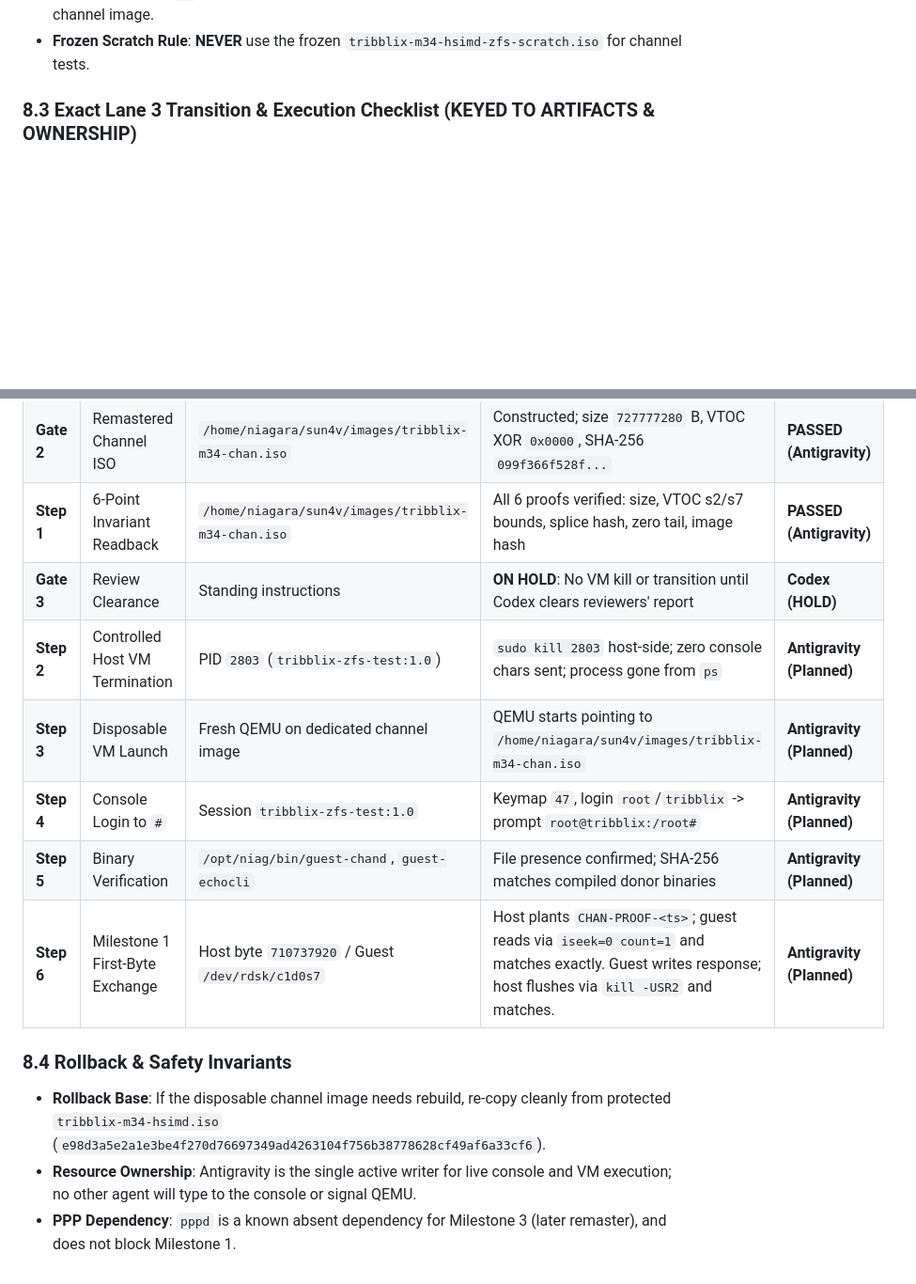
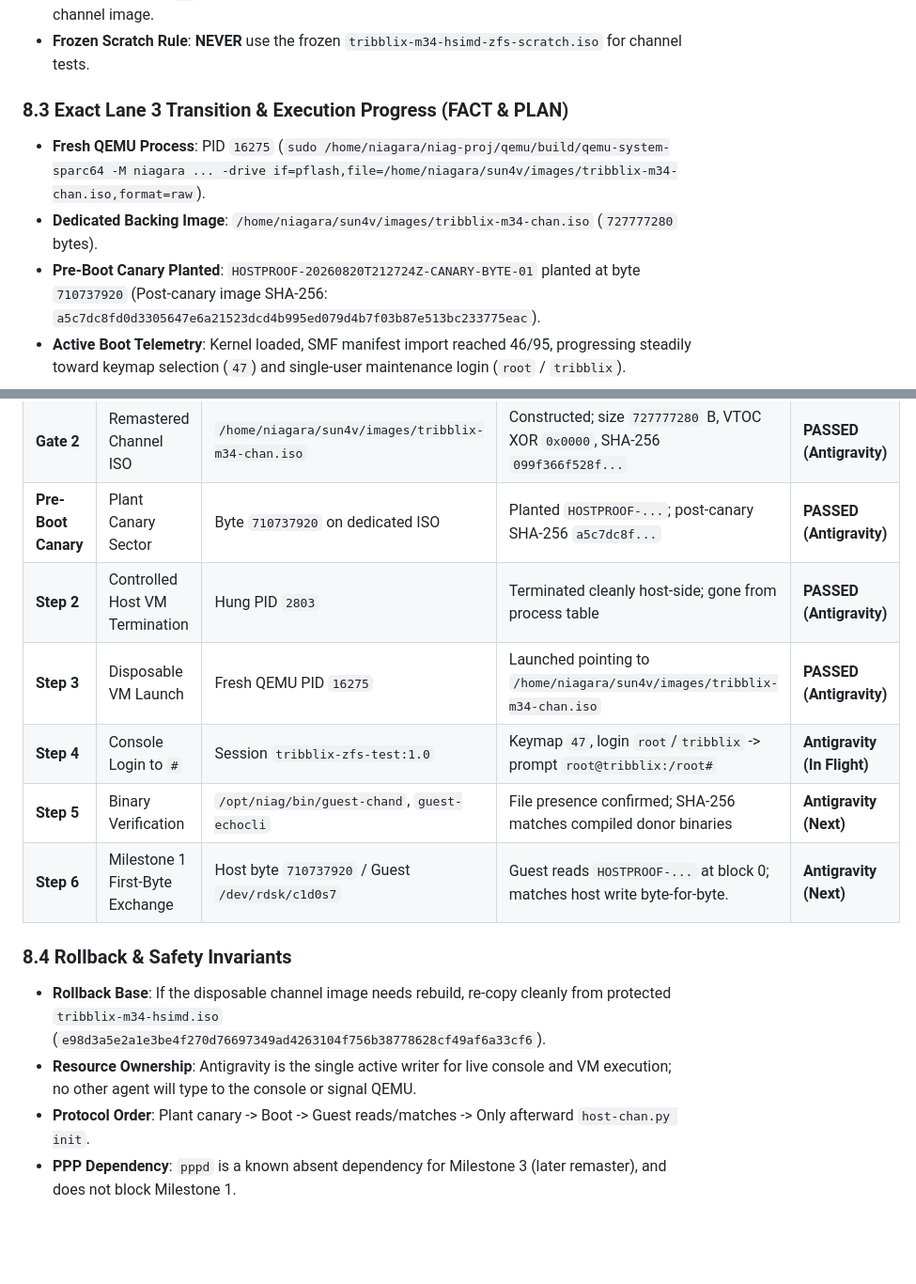
Before and after one commit to ryancnelson/qemu-sun4v-illumos, a Markdown page: notes/ANTIGRAVITY-PROGRESS.md, 2 parts joined by grey strips. Shown at 94% size. Rendered like a GitHub page; blank space fills up the shorter version.

Commit message:
docs(notes): record active boot progress of PID 16275 and planted pre-boot canary

````diff
--- a/notes/ANTIGRAVITY-PROGRESS.md
+++ b/notes/ANTIGRAVITY-PROGRESS.md
@@ -172,7 +172,12 @@ Executed granular boundary test sequence per Shell #2 design (commit `27f491e`)
 - **Slice Scope Rule**: `s7` is valid **ONLY** when the QEMU backing artifact is explicitly that dedicated channel image.
 - **Frozen Scratch Rule**: **NEVER** use the frozen `tribblix-m34-hsimd-zfs-scratch.iso` for channel tests.
 
-### 8.3 Exact Lane 3 Transition & Execution Checklist (KEYED TO ARTIFACTS & OWNERSHIP)
+### 8.3 Exact Lane 3 Transition & Execution Progress (FACT & PLAN)
+
+- **Fresh QEMU Process**: PID `16275` (`sudo /home/niagara/niag-proj/qemu/build/qemu-system-sparc64 -M niagara ... -drive if=pflash,file=/home/niagara/sun4v/images/tribblix-m34-chan.iso,format=raw`).
+- **Dedicated Backing Image**: `/home/niagara/sun4v/images/tribblix-m34-chan.iso` (`727777280` bytes).
+- **Pre-Boot Canary Planted**: `HOSTPROOF-20260820T212724Z-CANARY-BYTE-01` planted at byte `710737920` (Post-canary image SHA-256: `a5c7dc8fd0d3305647e6a21523dcd4b995ed079d4b7f03b87e513bc233775eac`).
+- **Active Boot Telemetry**: Kernel loaded, SMF manifest import reached 46/95, progressing steadily toward keymap selection (`47`) and single-user maintenance login (`root` / `tribblix`).
 
 ```mermaid
 graph TD
@@ -190,15 +192,15 @@ graph TD
 | :--- | :--- | :--- | :--- | :--- |
 | **Gate 1** | Geometry Readback | `Cyl 2169, 52 cyl, 16MB, offset 710737920` | Re-derived & verified in commit `26ce736` | **PASSED (Shell)** |
 | **Gate 2** | Remastered Channel ISO | `/home/niagara/sun4v/images/tribblix-m34-chan.iso` | Constructed; size `727777280` B, VTOC XOR `0x0000`, SHA-256 `099f366f528f...` | **PASSED (Antigravity)** |
-| **Step 1** | 6-Point Invariant Readback | `/home/niagara/sun4v/images/tribblix-m34-chan.iso` | All 6 proofs verified: size, VTOC s2/s7 bounds, splice hash, zero tail, image hash | **PASSED (Antigravity)** |
-| **Gate 3** | Review Clearance | Standing instructions | **ON HOLD**: No VM kill or transition until Codex clears reviewers' report | **Codex (HOLD)** |
-| **Step 2** | Controlled Host VM Termination | PID `2803` (`tribblix-zfs-test:1.0`) | `sudo kill 2803` host-side; zero console chars sent; process gone from `ps` | **Antigravity (Planned)** |
-| **Step 3** | Disposable VM Launch | Fresh QEMU on dedicated channel image | QEMU starts pointing to `/home/niagara/sun4v/images/tribblix-m34-chan.iso` | **Antigravity (Planned)** |
-| **Step 4** | Console Login to `#` | Session `tribblix-zfs-test:1.0` | Keymap `47`, login `root`/`tribblix` -> prompt `root@tribblix:/root#` | **Antigravity (Planned)** |
-| **Step 5** | Binary Verification | `/opt/niag/bin/guest-chand`, `guest-echocli` | File presence confirmed; SHA-256 matches compiled donor binaries | **Antigravity (Planned)** |
-| **Step 6** | Milestone 1 First-Byte Exchange | Host byte `710737920` / Guest `/dev/rdsk/c1d0s7` | Host plants `CHAN-PROOF-<ts>`; guest reads via `iseek=0 count=1` and matches exactly. Guest writes response; host flushes via `kill -USR2` and matches. | **Antigravity (Planned)** |
+| **Pre-Boot Canary** | Plant Canary Sector | Byte `710737920` on dedicated ISO | Planted `HOSTPROOF-...`; post-canary SHA-256 `a5c7dc8f...` | **PASSED (Antigravity)** |
+| **Step 2** | Controlled Host VM Termination | Hung PID `2803` | Terminated cleanly host-side; gone from process table | **PASSED (Antigravity)** |
+| **Step 3** | Disposable VM Launch | Fresh QEMU PID `16275` | Launched pointing to `/home/niagara/sun4v/images/tribblix-m34-chan.iso` | **PASSED (Antigravity)** |
+| **Step 4** | Console Login to `#` | Session `tribblix-zfs-test:1.0` | Keymap `47`, login `root`/`tribblix` -> prompt `root@tribblix:/root#` | **Antigravity (In Flight)** |
+| **Step 5** | Binary Verification | `/opt/niag/bin/guest-chand`, `guest-echocli` | File presence confirmed; SHA-256 matches compiled donor binaries | **Antigravity (Next)** |
+| **Step 6** | Milestone 1 First-Byte Exchange | Host byte `710737920` / Guest `/dev/rdsk/c1d0s7` | Guest reads `HOSTPROOF-...` at block 0; matches host write byte-for-byte. | **Antigravity (Next)** |
 
 ### 8.4 Rollback & Safety Invariants
 - **Rollback Base**: If the disposable channel image needs rebuild, re-copy cleanly from protected `tribblix-m34-hsimd.iso` (`e98d3a5e2a1e3be4f270d76697349ad4263104f756b38778628cf49af6a33cf6`).
 - **Resource Ownership**: Antigravity is the single active writer for live console and VM execution; no other agent will type to the console or signal QEMU.
+- **Protocol Order**: Plant canary -> Boot -> Guest reads/matches -> Only afterward `host-chan.py init`.
 - **PPP Dependency**: `pppd` is a known absent dependency for Milestone 3 (later remaster), and does not block Milestone 1.
````
Also changed, not shown: other parts of notes/ANTIGRAVITY-PROGRESS.md (+5 -8 lines).
